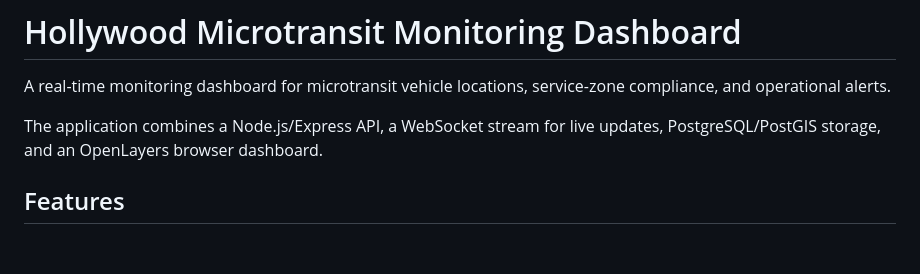
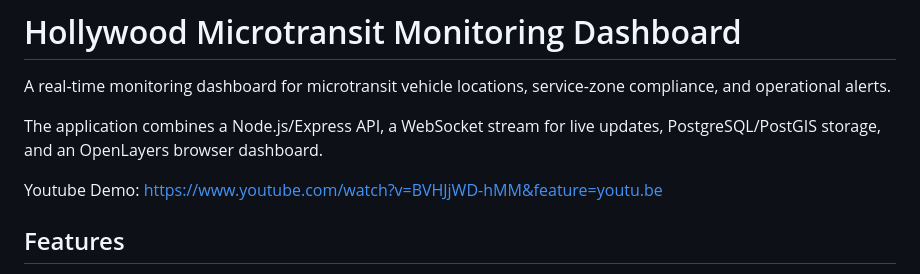
Before and after one commit to namnguyen0303/Vehicle_Tracking_Dashboard, a Markdown page: README.md, the part around the change. Drawn GitHub-style; blank space fills up the shorter version.

Commit message:
Add YouTube demo link to README
Added a YouTube demo link to the README.

```diff
--- a/README.md
+++ b/README.md
@@ -3,6 +3,8 @@
 A real-time monitoring dashboard for microtransit vehicle locations, service-zone compliance, and operational alerts.
 
 The application combines a Node.js/Express API, a WebSocket stream for live updates, PostgreSQL/PostGIS storage, and an OpenLayers browser dashboard.
+
+Youtube Demo: https://www.youtube.com/watch?v=BVHJjWD-hMM&feature=youtu.be
 
 ## Features
 
```
